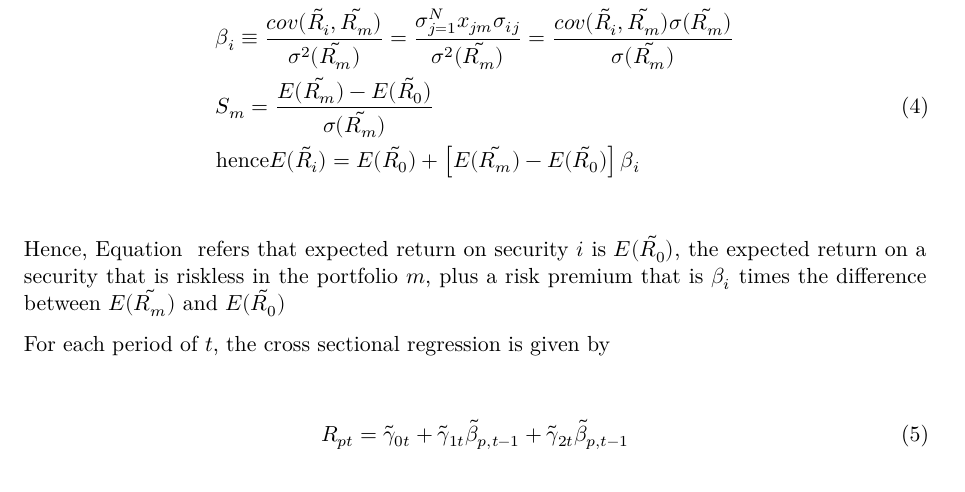
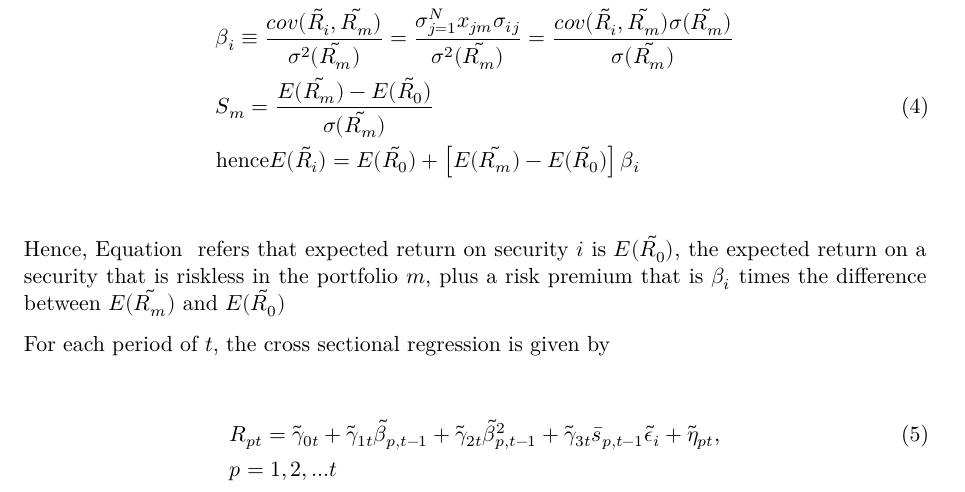
Before and after one commit to krishpn/financialanomalies, a Quarto document (intro.qmd): part of the page, cut so that both start at the same text. Rendered offline with R 4.5, knitr and Pandoc in place of Quarto, then LaTeX, with nearby package versions.

Commit message:
math added

````diff
--- a/intro.qmd
+++ b/intro.qmd
@@ -32,7 +32,8 @@ For each period of $t$, the cross sectional regression is given by
 
 ```{=tex}
 \begin{align}
-    & R_{pt} = \tilde{\gamma}_{0t} + \tilde{\gamma}_{1t} \tilde{\beta}_{p,t-1}+\tilde{\gamma}_{2t} \tilde{\beta}_{p,t-1}
+    & R_{pt} = \tilde{\gamma}_{0t} + \tilde{\gamma}_{1t} \tilde{\beta}_{p,t-1}+\tilde{\gamma}_{2t} \tilde{\beta}_{p,t-1}^{2} +  \tilde{\gamma}_{3t} \bar{s}_{p, t-1} \tilde{\epsilon}_{i}+\tilde{\eta}_{pt}, \\
+    &p=1,2,...t \nonumber
 \end{align}
 \label{Equation:ExpectedReturnFama1953EquationTen}
 ```
````
Also changed, not shown: Financial-Anomalies.pdf.
